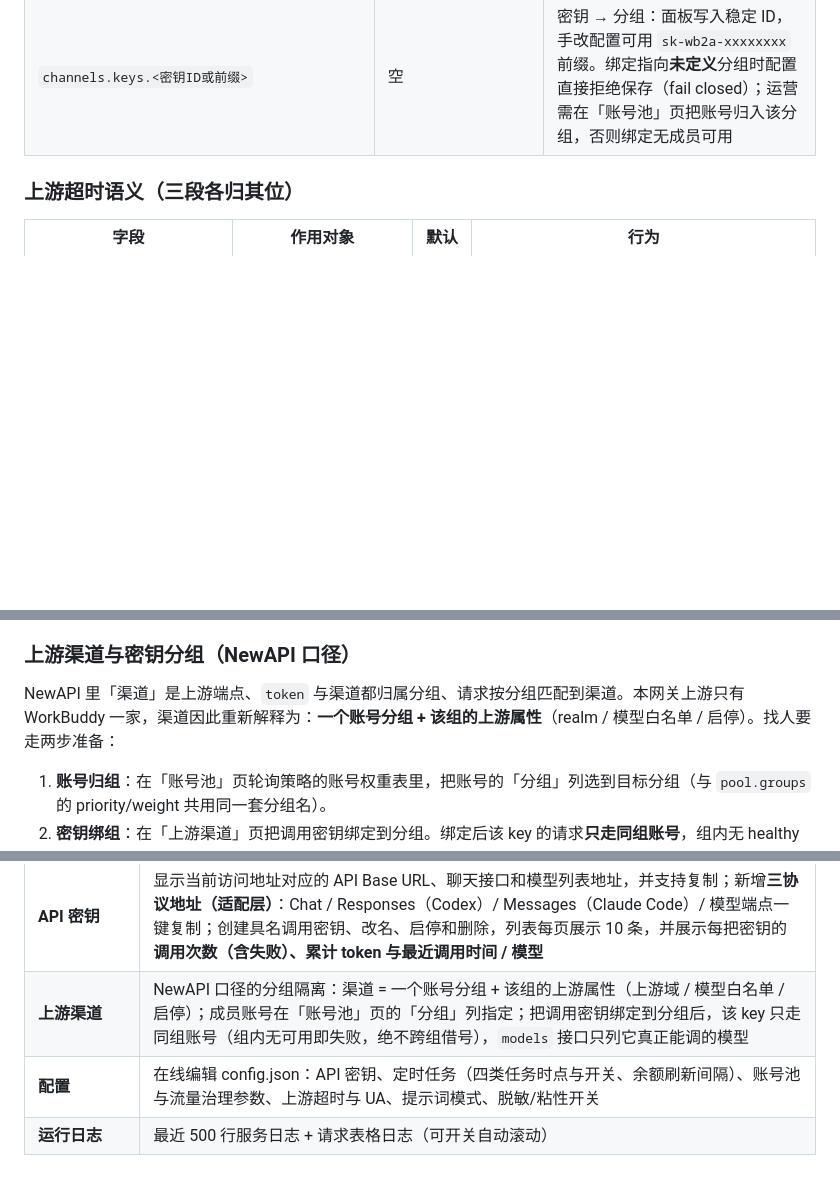
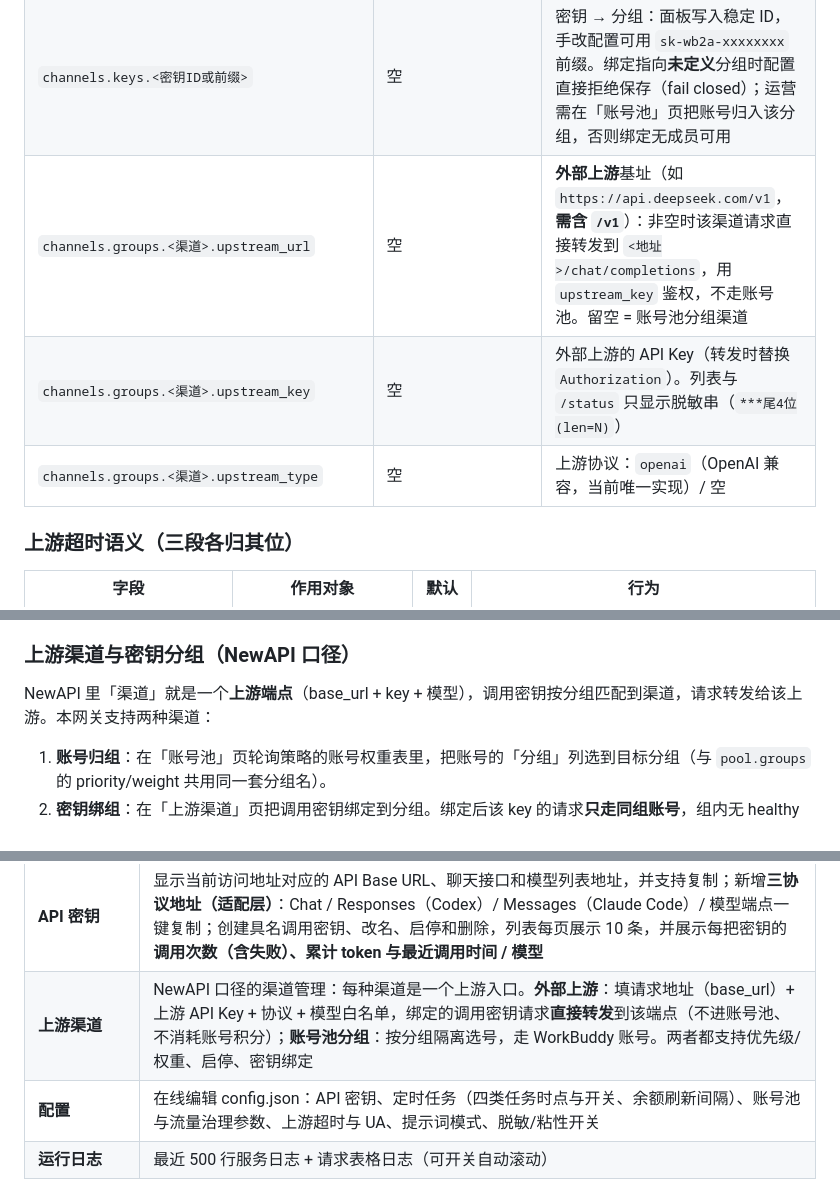
Before and after one commit to deaosi/webapi, a Markdown page: README.md, 3 parts joined by grey strips. GitHub-like rendering; blank space fills up the shorter version.

Commit message:
docs(channels): document external upstream endpoints (url/key/type)

```diff
--- a/README.md
+++ b/README.md
@@ -403,6 +403,9 @@ curl -s http://localhost:7863/v1/chat/completions \
 | `channels.enabled` | `true` | 上游渠道功能总开关：`false` 时忽略全部绑定（keys 为空时同样零影响） |
 | `channels.groups.<分组>` | 空 | 渠道定义（key = 分组名，与 `pool.accounts[uid].group` 同名）：`label`（展示用）/ `realm`（空=不限，`cn`/`global`=该 key 只能走这个域；裸模型名采用该域，显式写错域被拒绝）/ `models`（白名单，空=不限，`*` 做前缀通配）/ `enabled`（缺省启用；停用则该组所有 key 直接 403，绝不静默回落全池） |
 | `channels.keys.<密钥ID或前缀>` | 空 | 密钥 → 分组：面板写入稳定 ID，手改配置可用 `sk-wb2a-xxxxxxxx` 前缀。绑定指向**未定义**分组时配置直接拒绝保存（fail closed）；运营需在「账号池」页把账号归入该分组，否则绑定无成员可用 |
+| `channels.groups.<渠道>.upstream_url` | 空 | **外部上游**基址（如 `https://api.deepseek.com/v1`，**需含 `/v1`**）：非空时该渠道请求直接转发到 `<地址>/chat/completions`，用 `upstream_key` 鉴权，不走账号池。留空 = 账号池分组渠道 |
+| `channels.groups.<渠道>.upstream_key` | 空 | 外部上游的 API Key（转发时替换 `Authorization`）。列表与 `/status` 只显示脱敏串（`***尾4位(len=N)`） |
+| `channels.groups.<渠道>.upstream_type` | 空 | 上游协议：`openai`（OpenAI 兼容，当前唯一实现）/ 空 |
 
 ### 上游超时语义（三段各归其位）
 
@@ -505,7 +508,7 @@ curl -s http://localhost:7863/v1/chat/completions \
 
 ### 上游渠道与密钥分组（NewAPI 口径）
 
-NewAPI 里「渠道」是上游端点、`token` 与渠道都归属分组、请求按分组匹配到渠道。本网关上游只有 WorkBuddy 一家，渠道因此重新解释为：**一个账号分组 + 该组的上游属性**（realm / 模型白名单 / 启停）。找人要走两步准备：
+NewAPI 里「渠道」就是一个**上游端点**（base_url + key + 模型），调用密钥按分组匹配到渠道，请求转发给该上游。本网关支持两种渠道：
 
 1. **账号归组**：在「账号池」页轮询策略的账号权重表里，把账号的「分组」列选到目标分组（与 `pool.groups` 的 priority/weight 共用同一套分组名）。
 2. **密钥绑组**：在「上游渠道」页把调用密钥绑定到分组。绑定后该 key 的请求**只走同组账号**，组内无 healthy 即失败，**不跨组借号**（含全冷却兜底与粘性命中两条路径）；请求停用的渠道、调白名单外的模型、显式写错上游域的模型都返回 403 并给明确文案（不静默回落全池）；`models` 接口也只列它真正能调的模型。
@@ -602,7 +605,7 @@ http://127.0.0.1:7863/panel/
 | **积分任务**（账号行内「任务」按钮） | 展示全部任务（进度 / 奖励分数与能量 / 状态）；「全部接受」批量报名；「一键完成」覆盖 **17 个任务**（推进进度 + 异步计分等待 + **自动领奖**，幂等可重复点）；其余任务展示操作指引 |
 | **模型与档位** | 实时查询上游：每模型的积分倍率、默认思考档、支持的档位（含「off（可关）」）、上下文长度与最大输出；若存在探测数据，最大输出列显示**实测上限与钳制告警**（见「探测模型真实输出上限」） |
 | **API 密钥** | 显示当前访问地址对应的 API Base URL、聊天接口和模型列表地址，并支持复制；新增**三协议地址（适配层）**：Chat / Responses（Codex）/ Messages（Claude Code）/ 模型端点一键复制；创建具名调用密钥、改名、启停和删除，列表每页展示 10 条，并展示每把密钥的**调用次数（含失败）、累计 token 与最近调用时间 / 模型** |
-| **上游渠道** | NewAPI 口径的分组隔离：渠道 = 一个账号分组 + 该组的上游属性（上游域 / 模型白名单 / 启停）；成员账号在「账号池」页的「分组」列指定；把调用密钥绑定到分组后，该 key 只走同组账号（组内无可用即失败，绝不跨组借号），`models` 接口只列它真正能调的模型 |
+| **上游渠道** | NewAPI 口径的渠道管理：每种渠道是一个上游入口。**外部上游**：填请求地址（base_url）+ 上游 API Key + 协议 + 模型白名单，绑定的调用密钥请求**直接转发**到该端点（不进账号池、不消耗账号积分）；**账号池分组**：按分组隔离选号，走 WorkBuddy 账号。两者都支持优先级/权重、启停、密钥绑定 |
 | **配置** | 在线编辑 config.json：API 密钥、定时任务（四类任务时点与开关、余额刷新间隔）、账号池与流量治理参数、上游超时与 UA、提示词模式、脱敏/粘性开关 |
 | **运行日志** | 最近 500 行服务日志 + 请求表格日志（可开关自动滚动） |
 
```
